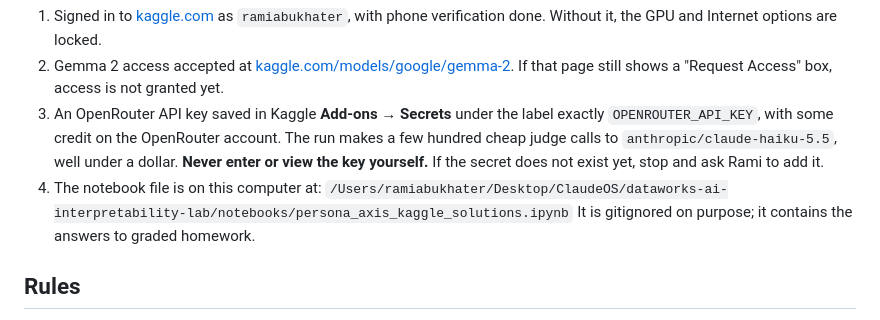
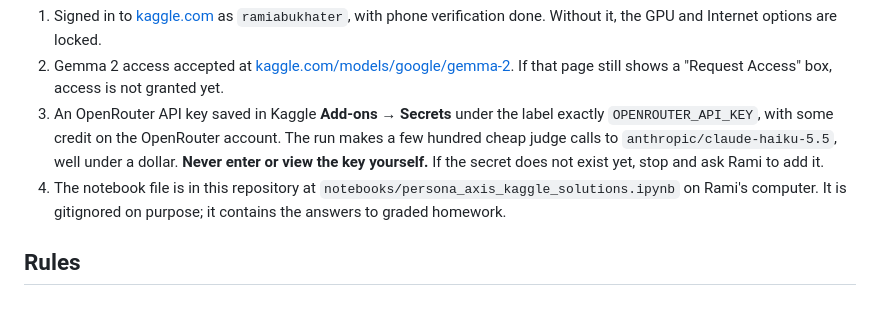
Before and after one commit to RamiAbukhater/AI-Interpretability-Lab-DW, a Markdown page: notebooks/SHARED_PCA_RUN_HANDOFF.md, the part around the change. Drawn GitHub-style.

Commit message:
Handoff: drop a local file path

```diff
--- a/notebooks/SHARED_PCA_RUN_HANDOFF.md
+++ b/notebooks/SHARED_PCA_RUN_HANDOFF.md
@@ -15,8 +15,7 @@ You work in Rami's browser, signed in to Kaggle as **`ramiabukhater`**. **Do not
 1. Signed in to [kaggle.com](https://www.kaggle.com) as `ramiabukhater`, with phone verification done. Without it, the GPU and Internet options are locked.
 2. Gemma 2 access accepted at [kaggle.com/models/google/gemma-2](https://www.kaggle.com/models/google/gemma-2). If that page still shows a "Request Access" box, access is not granted yet.
 3. An OpenRouter API key saved in Kaggle **Add-ons → Secrets** under the label exactly `OPENROUTER_API_KEY`, with some credit on the OpenRouter account. The run makes a few hundred cheap judge calls to `anthropic/claude-haiku-5.5`, well under a dollar. **Never enter or view the key yourself.** If the secret does not exist yet, stop and ask Rami to add it.
-4. The notebook file is on this computer at:
-   `/Users/ramiabukhater/Desktop/ClaudeOS/dataworks-ai-interpretability-lab/notebooks/persona_axis_kaggle_solutions.ipynb`
+4. The notebook file is in this repository at `notebooks/persona_axis_kaggle_solutions.ipynb` on Rami's computer.
    It is gitignored on purpose; it contains the answers to graded homework.
 
 ## Rules
```
